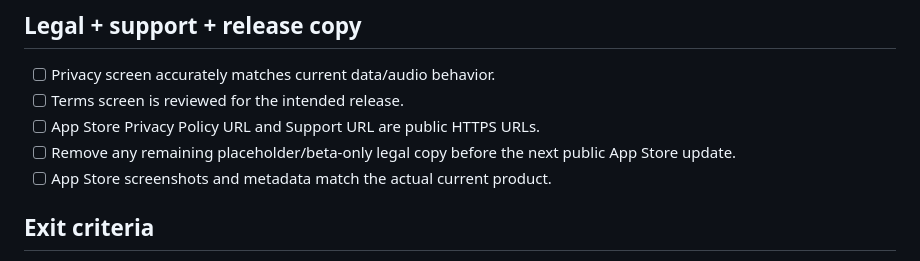
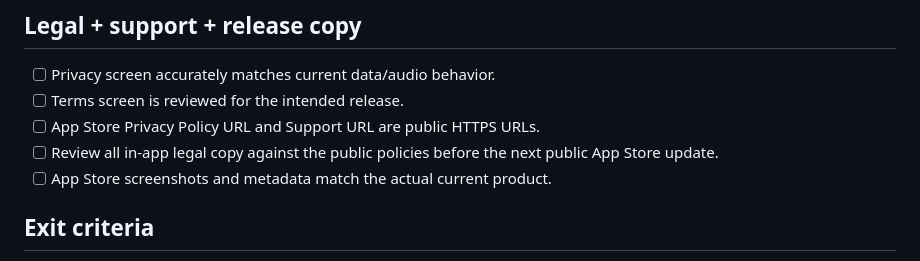
Before and after one commit to BTheCoderr/Voxa, a Markdown page: docs/BETA_QA_CHECKLIST.md, the part around the change. GitHub-like rendering.

Commit message:
docs: align release legal notes with polished in-app copy

```diff
--- a/docs/BETA_QA_CHECKLIST.md
+++ b/docs/BETA_QA_CHECKLIST.md
@@ -134,7 +134,7 @@ Use a **physical iPhone** with an **EAS development, preview, or production buil
 - [ ] Privacy screen accurately matches current data/audio behavior.
 - [ ] Terms screen is reviewed for the intended release.
 - [ ] App Store Privacy Policy URL and Support URL are public HTTPS URLs.
-- [ ] Remove any remaining placeholder/beta-only legal copy before the next public App Store update.
+- [ ] Review all in-app legal copy against the public policies before the next public App Store update.
 - [ ] App Store screenshots and metadata match the actual current product.
 
 ## Exit criteria
```
